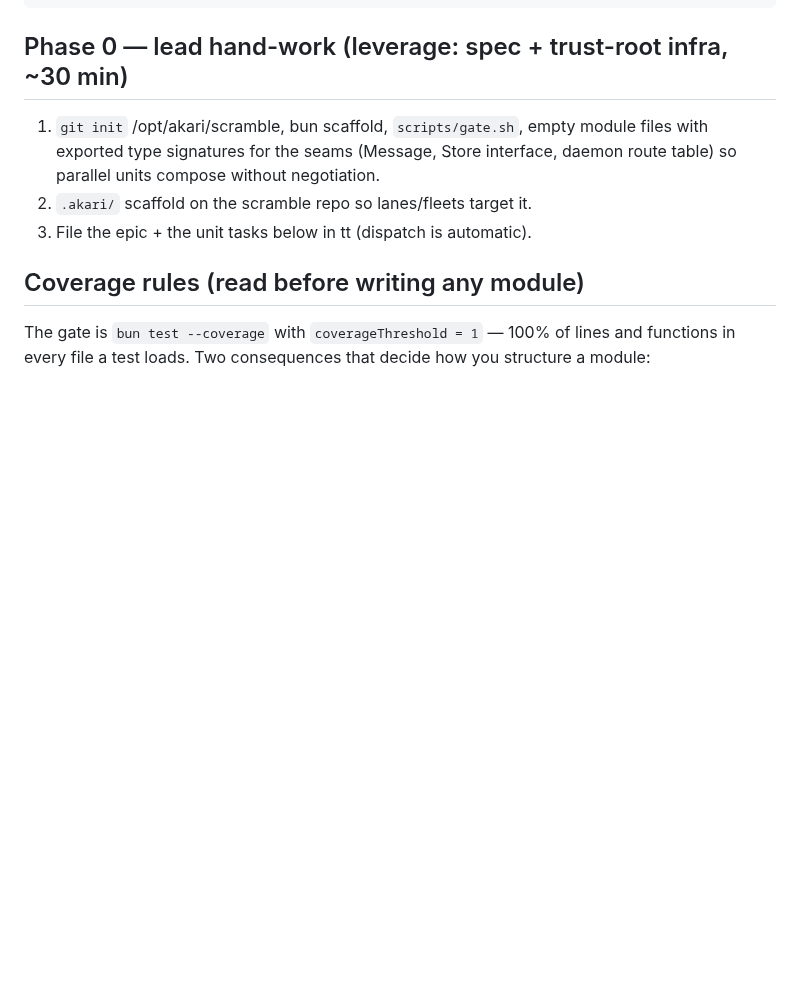
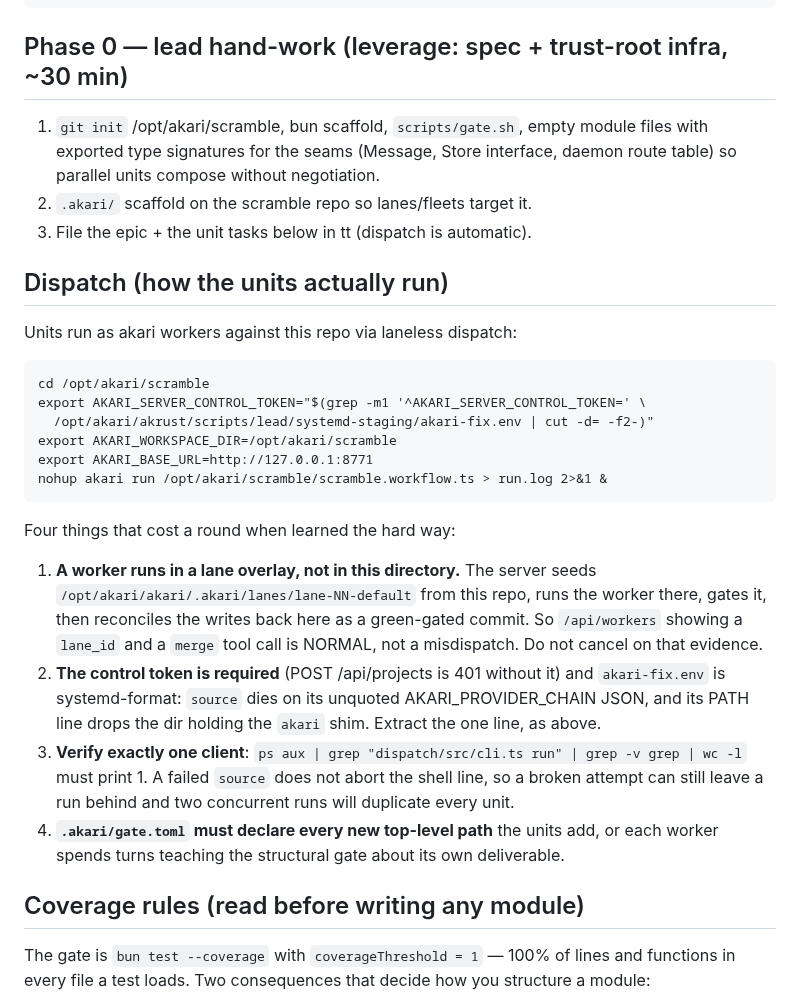
Before and after one commit to victoriacity/scramble, a Markdown page: PLAN.md, the part around the change. GitHub-like rendering; blank space fills up the shorter version.

Commit message:
Record the laneless dispatch procedure and its four traps

````diff
--- a/PLAN.md
+++ b/PLAN.md
@@ -31,6 +31,38 @@ the existing TS toolchain). Single package, no framework: `Bun.serve` + `fetch`.
    daemon route table) so parallel units compose without negotiation.
 2. `.akari/` scaffold on the scramble repo so lanes/fleets target it.
 3. File the epic + the unit tasks below in tt (dispatch is automatic).
+
+## Dispatch (how the units actually run)
+
+Units run as akari workers against this repo via laneless dispatch:
+
+```
+cd /opt/akari/scramble
+export AKARI_SERVER_CONTROL_TOKEN="$(grep -m1 '^AKARI_SERVER_CONTROL_TOKEN=' \
+  /opt/akari/akrust/scripts/lead/systemd-staging/akari-fix.env | cut -d= -f2-)"
+export AKARI_WORKSPACE_DIR=/opt/akari/scramble
+export AKARI_BASE_URL=http://127.0.0.1:8771
+nohup akari run /opt/akari/scramble/scramble.workflow.ts > run.log 2>&1 &
+```
+
+Four things that cost a round when learned the hard way:
+
+1. **A worker runs in a lane overlay, not in this directory.** The server seeds
+   `/opt/akari/akari/.akari/lanes/lane-NN-default` from this repo, runs the
+   worker there, gates it, then reconciles the writes back here as a
+   green-gated commit. So `/api/workers` showing a `lane_id` and a `merge` tool
+   call is NORMAL, not a misdispatch. Do not cancel on that evidence.
+2. **The control token is required** (POST /api/projects is 401 without it) and
+   `akari-fix.env` is systemd-format: `source` dies on its unquoted
+   AKARI_PROVIDER_CHAIN JSON, and its PATH line drops the dir holding the
+   `akari` shim. Extract the one line, as above.
+3. **Verify exactly one client**: `ps aux | grep "dispatch/src/cli.ts run" |
+   grep -v grep | wc -l` must print 1. A failed `source` does not abort the
+   shell line, so a broken attempt can still leave a run behind and two
+   concurrent runs will duplicate every unit.
+4. **`.akari/gate.toml` must declare every new top-level path** the units add,
+   or each worker spends turns teaching the structural gate about its own
+   deliverable.
 
 ## Coverage rules (read before writing any module)
 
````
